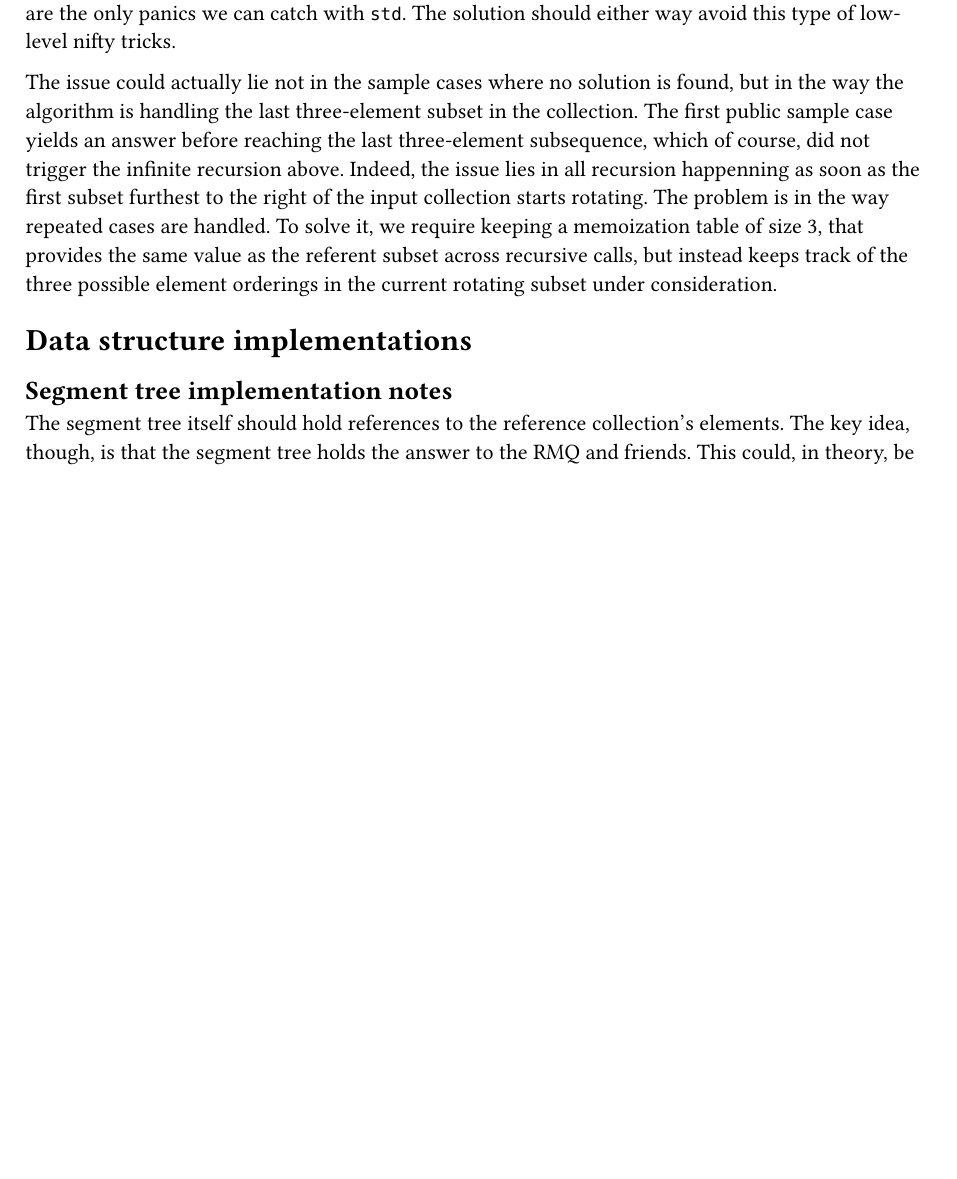
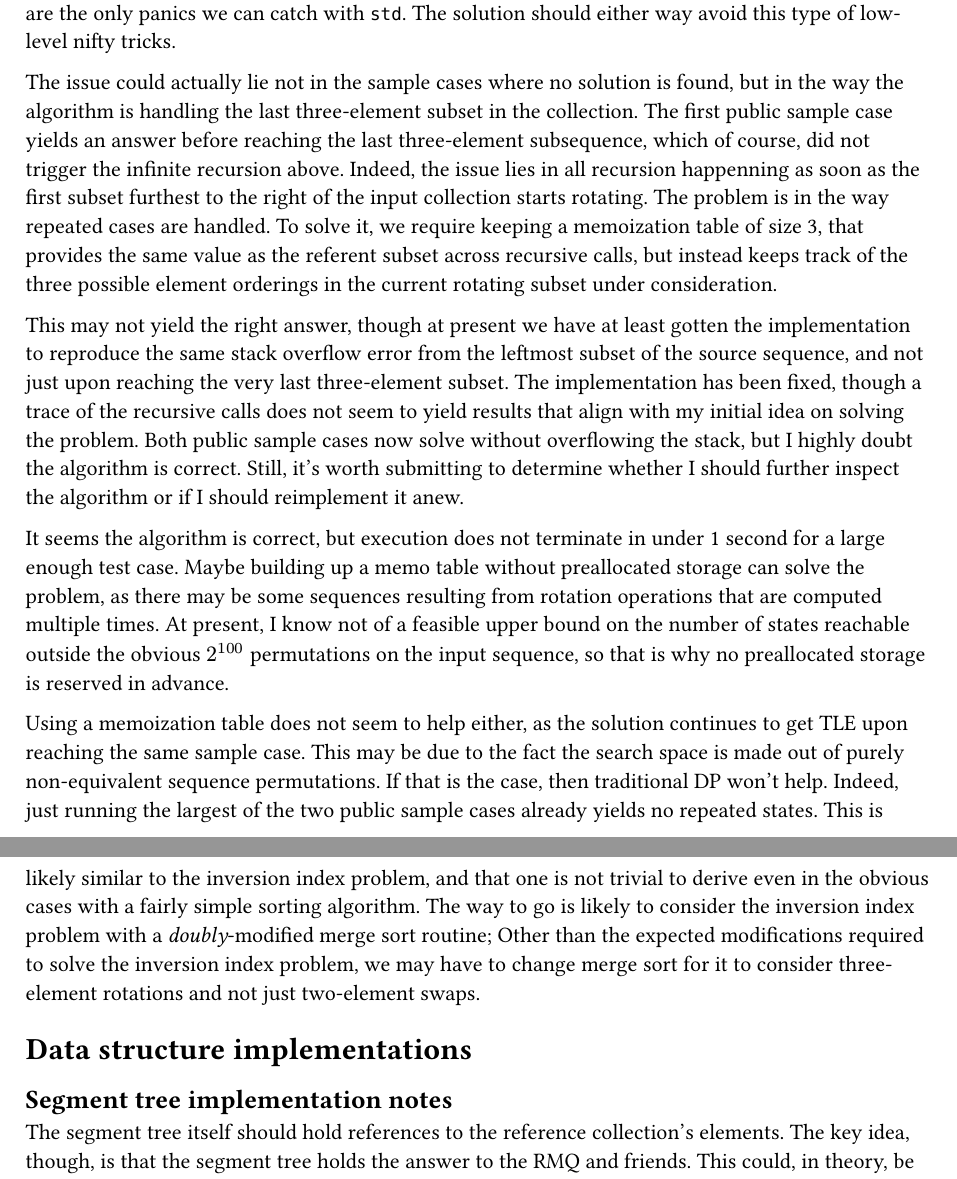
Before and after one commit to dybucc/competitive-programming, a Typst document (notes/main.typ): part of page 14 of 15 before the commit and two parts of pages 14 and 15 of 16 after it, the two joined at a grey line, cut so that both start at the same text, the shorter picture padded with empty space. Compiled offline with Typst 0.15.

Commit message:
chore: wip

```diff
--- a/notes/main.typ
+++ b/notes/main.typ
@@ -615,6 +615,31 @@ the way repeated cases are handled. To solve it, we require keeping a memoizatio
 that provides the same value as the referent subset across recursive calls, but instead keeps track
 of the three possible element orderings in the current rotating subset under consideration.
 
+This may not yield the right answer, though at present we have at least gotten the implementation to
+reproduce the same stack overflow error from the leftmost subset of the source sequence, and not
+just upon reaching the very last three-element subset. The implementation has been fixed, though a
+trace of the recursive calls does not seem to yield results that align with my initial idea on
+solving the problem. Both public sample cases now solve without overflowing the stack, but I highly
+doubt the algorithm is correct. Still, it's worth submitting to determine whether I should further
+inspect the algorithm or if I should reimplement it anew.
+
+It seems the algorithm is correct, but execution does not terminate in under 1 second for a large
+enough test case. Maybe building up a memo table without preallocated storage can solve the problem,
+as there may be some sequences resulting from rotation operations that are computed multiple times.
+At present, I know not of a feasible upper bound on the number of states reachable outside the
+obvious $2^100$ permutations on the input sequence, so that is why no preallocated storage is
+reserved in advance.
+
+Using a memoization table does not seem to help either, as the solution continues to get TLE upon
+reaching the same sample case. This may be due to the fact the search space is made out of purely
+non-equivalent sequence permutations. If that is the case, then traditional DP won't help. Indeed,
+just running the largest of the two public sample cases already yields no repeated states. This is
+likely similar to the inversion index problem, and that one is not trivial to derive even in the
+obvious cases with a fairly simple sorting algorithm. The way to go is likely to consider the
+inversion index problem with a _doubly_-modified merge sort routine; Other than the expected
+modifications required to solve the inversion index problem, we may have to change merge sort for it
+to consider three-element rotations and not just two-element swaps.
+
 = Data structure implementations
 
 #include "segment-tree.typ"
```
Also changed, not shown: 2 other files.
